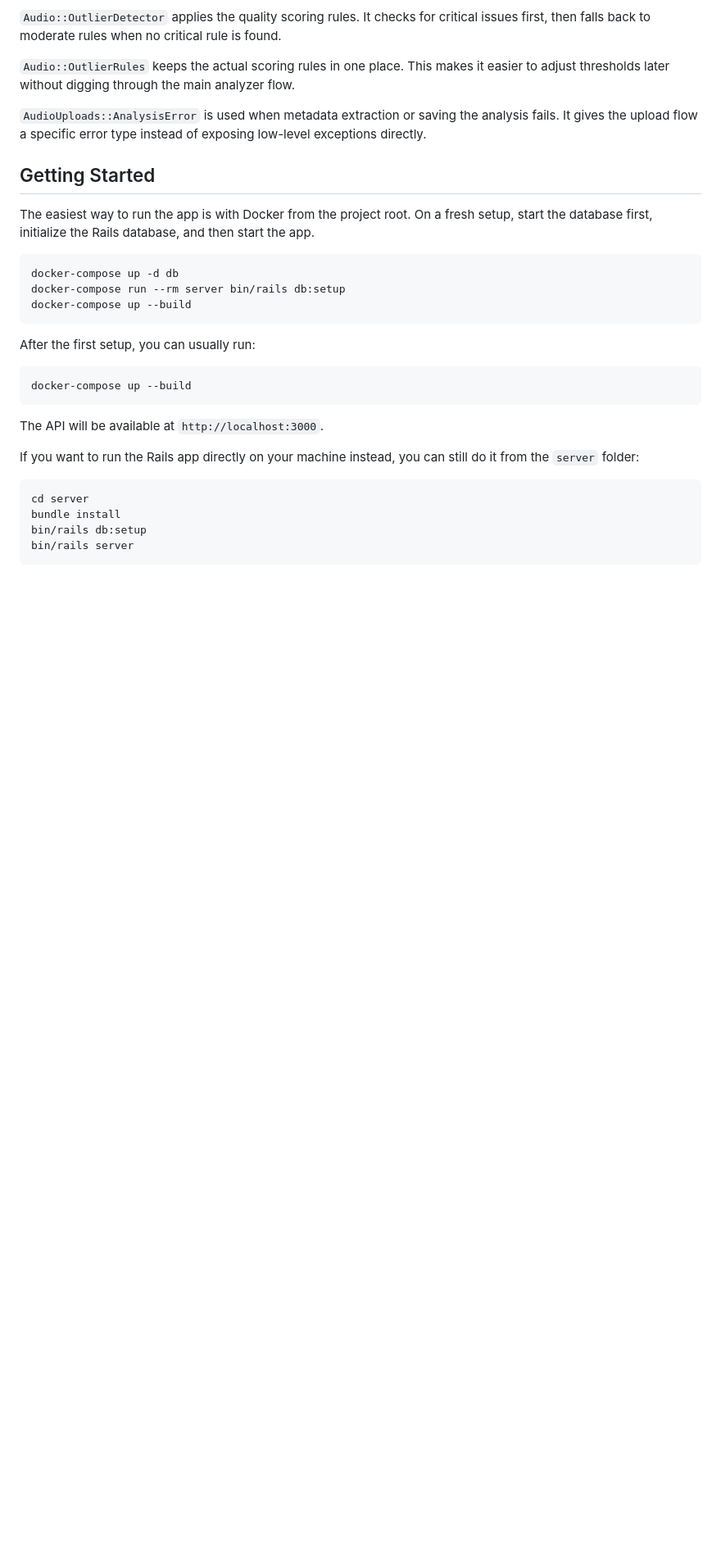
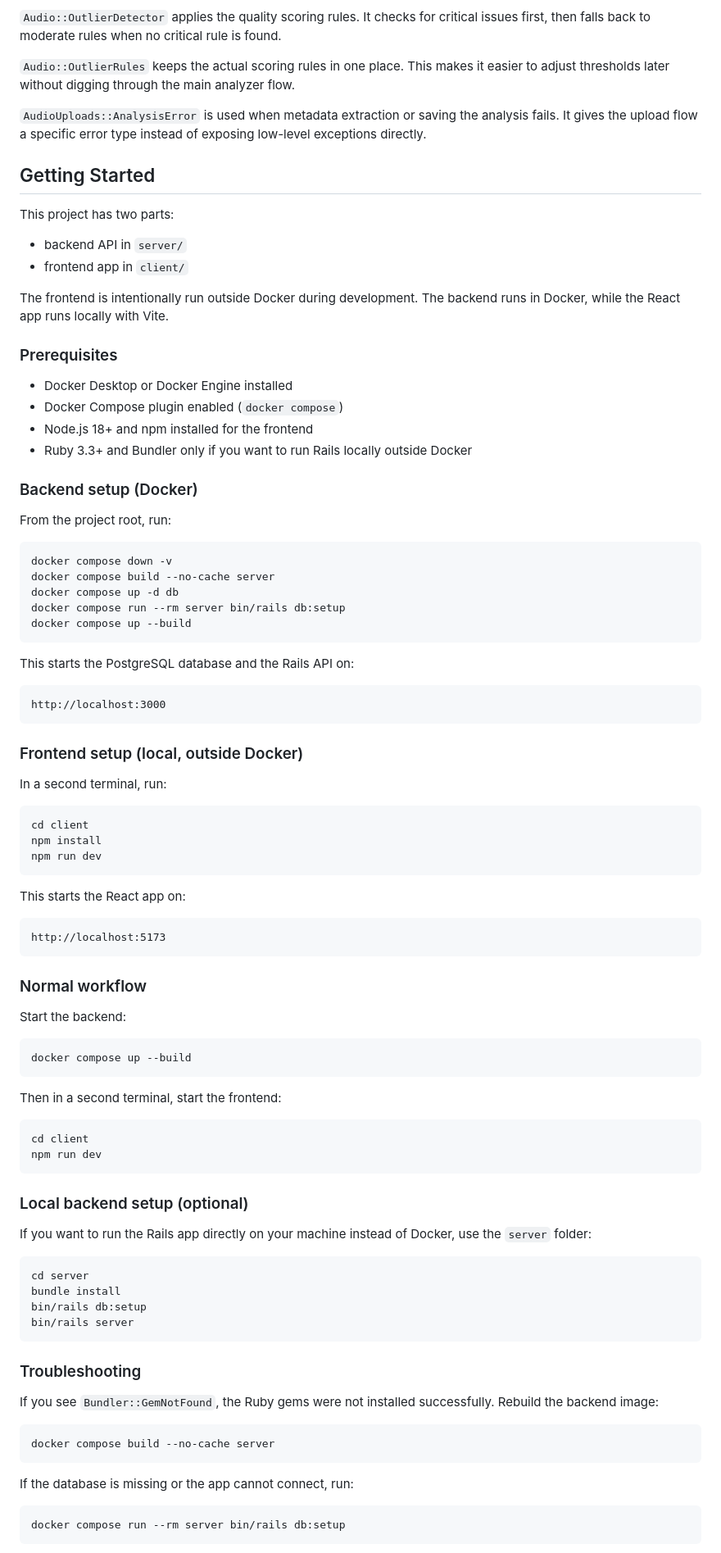
Before and after one commit to 1Asfandyar/SoundScan, a Markdown page: README.md, the part around one of its changes. Shown at 82% size. Drawn GitHub-style; blank space fills up the shorter version.

````diff
--- a/README.md
+++ b/README.md
@@ -31,23 +31,72 @@ The audio work is split into small files so each class has one clear responsibil
 
 ## Getting Started
 
-The easiest way to run the app is with Docker from the project root. On a fresh setup, start the database first, initialize the Rails database, and then start the app.
+This project has two parts:
+
+- backend API in `server/`
+- frontend app in `client/`
+
+The frontend is intentionally run outside Docker during development. The backend runs in Docker, while the React app runs locally with Vite.
+
+### Prerequisites
+
+- Docker Desktop or Docker Engine installed
+- Docker Compose plugin enabled (`docker compose`)
+- Node.js 18+ and npm installed for the frontend
+- Ruby 3.3+ and Bundler only if you want to run Rails locally outside Docker
+
+### Backend setup (Docker)
+
+From the project root, run:
 
 ```sh
-docker-compose up -d db
-docker-compose run --rm server bin/rails db:setup
-docker-compose up --build
+docker compose down -v
+docker compose build --no-cache server
+docker compose up -d db
+docker compose run --rm server bin/rails db:setup
+docker compose up --build
 ```
 
-After the first setup, you can usually run:
+This starts the PostgreSQL database and the Rails API on:
+
+```text
+http://localhost:3000
+```
+
+### Frontend setup (local, outside Docker)
+
+In a second terminal, run:
 
 ```sh
-docker-compose up --build
+cd client
+npm install
+npm run dev
 ```
 
-The API will be available at `http://localhost:3000`.
+This starts the React app on:
 
-If you want to run the Rails app directly on your machine instead, you can still do it from the `server` folder:
+```text
+http://localhost:5173
+```
+
+### Normal workflow
+
+Start the backend:
+
+```sh
+docker compose up --build
+```
+
+Then in a second terminal, start the frontend:
+
+```sh
+cd client
+npm run dev
+```
+
+### Local backend setup (optional)
+
+If you want to run the Rails app directly on your machine instead of Docker, use the `server` folder:
 
 ```sh
 cd server
@@ -55,3 +104,18 @@ bundle install
 bin/rails db:setup
 bin/rails server
 ```
+
+### Troubleshooting
+
+If you see `Bundler::GemNotFound`, the Ruby gems were not installed successfully. Rebuild the backend image:
+
+```sh
+docker compose build --no-cache server
+```
+
+If the database is missing or the app cannot connect, run:
+
+```sh
+docker compose run --rm server bin/rails db:setup
+```
+
````
Also changed, not shown: other parts of README.md (+9 -0 lines).
